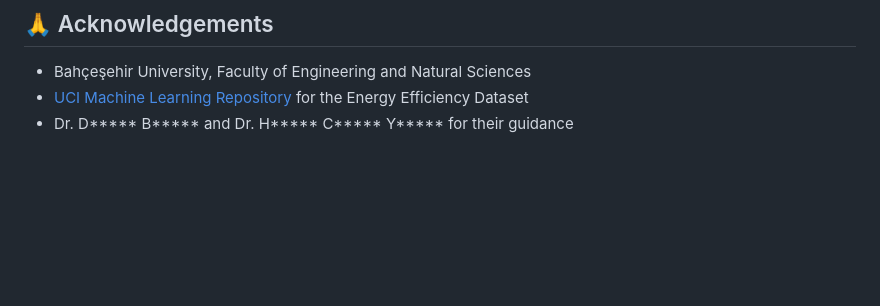
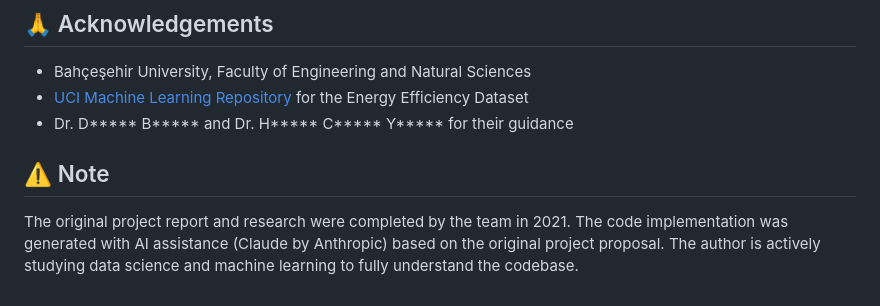
Before and after one commit to bunyaminenis/energy-efficiency-prediction-capstone-project, a Markdown page: README.md, the part around the change. GitHub-like rendering; blank space fills up the shorter version.

Commit message:
Update README with project note and acknowledgments
Added a note about the project's original report and AI assistance in code generation.

```diff
--- a/README.md
+++ b/README.md
@@ -162,3 +162,10 @@ This project is licensed under the MIT License — see the [LICENSE](LICENSE) fi
 - Bahçeşehir University, Faculty of Engineering and Natural Sciences
 - [UCI Machine Learning Repository](https://archive.ics.uci.edu/ml/datasets/energy+efficiency) for the Energy Efficiency Dataset
 - Dr. D***** B***** and Dr. H***** C***** Y***** for their guidance
+
+## ⚠️ Note
+
+The original project report and research were completed by the team in 2021.
+The code implementation was generated with AI assistance (Claude by Anthropic)
+based on the original project proposal. The author is actively studying
+data science and machine learning to fully understand the codebase.
```
